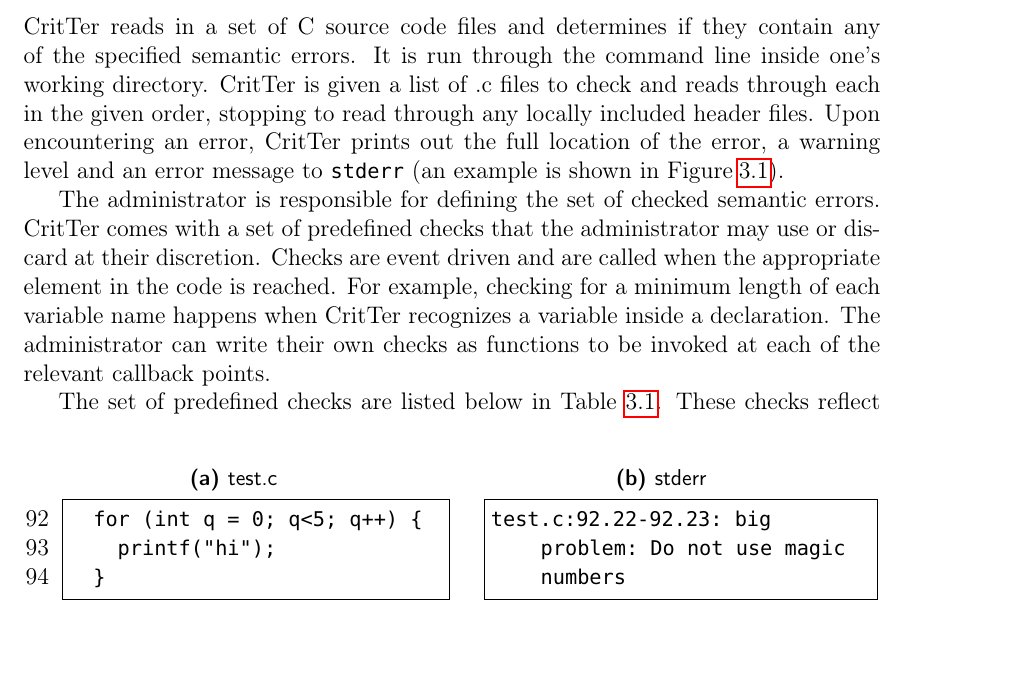
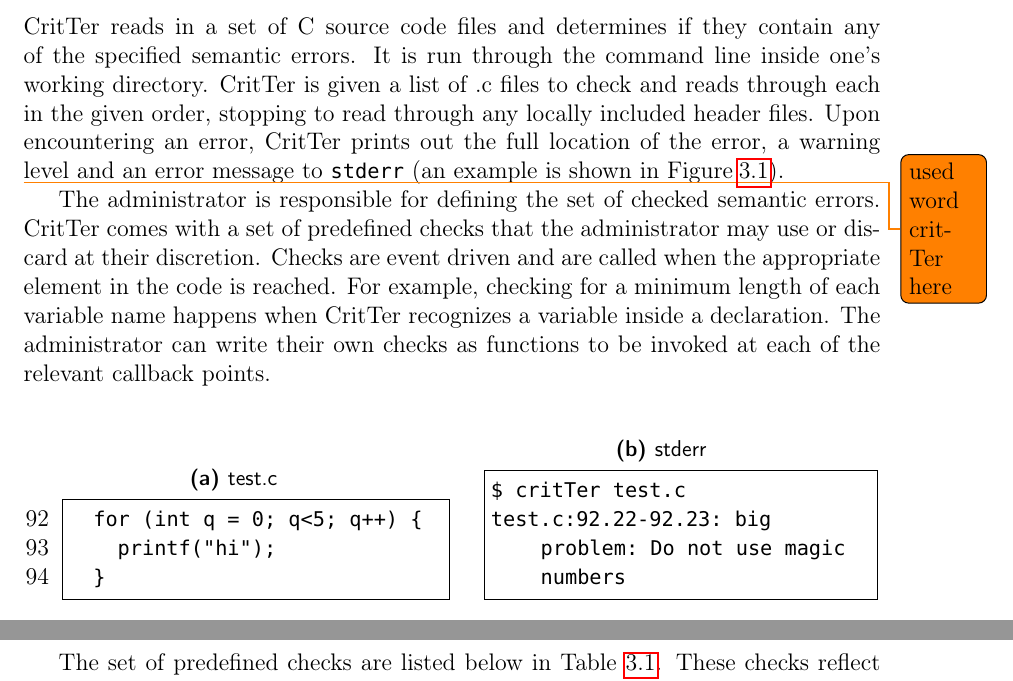
Before and after one commit to esr2/critter, a LaTeX thesis (Thesis.tex): part of page 15 of 41 before the commit and two parts of pages 15 and 16 of 41 after it, the two joined at a grey line, cut so that both start at the same text. Compiled offline with pdfLaTeX; a missing font is replaced by an installed copy or a similar font.

Commit message:
added commandline command to Figure 3.1 (example error output)

```diff
--- a/Thesis.tex
+++ b/Thesis.tex
@@ -351,12 +351,14 @@ given order, stopping to read through any locally included header files. Upon en
 \caption{stderr}
 \label{errorExampleStderr}
 \begin{lstlisting}[xleftmargin=.7cm]
+$ critTer test.c
 test.c:92.22-92.23: big problem: Do not use magic numbers
 \end{lstlisting}
 \end{subfigure}
 \caption[Example Error and Corresponding Message]{Example Error and Corresponding Message. Here, \programName is complaining that the for loop's exit condition contains a `magic number', in this case `5'. The error message contains the location of the error, the warning level and then the error message.}
 \label{errorExample}
 \end{figure}
+\todo{used word critTer here}
 
 The administrator is responsible for defining the set of checked semantic errors. \programName
 comes with a set of predefined checks that the administrator may use or discard at their discretion.
```
